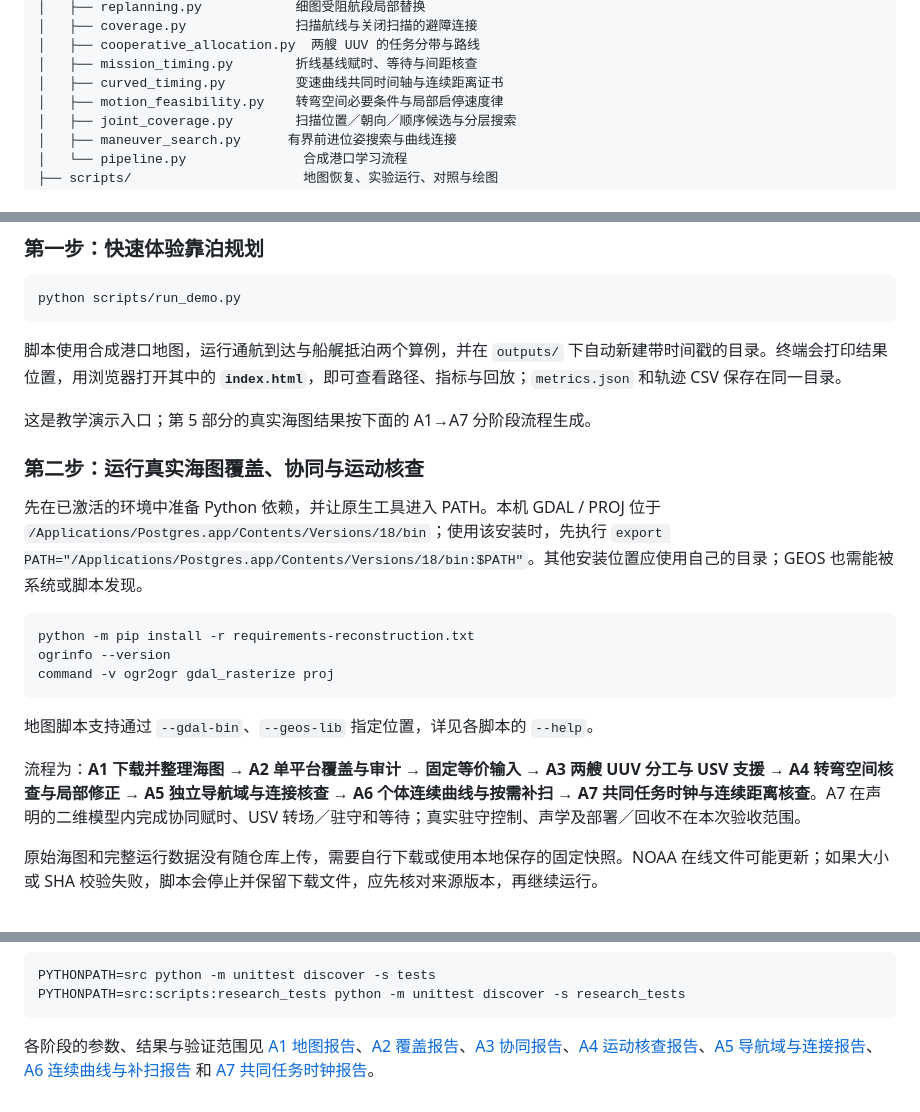
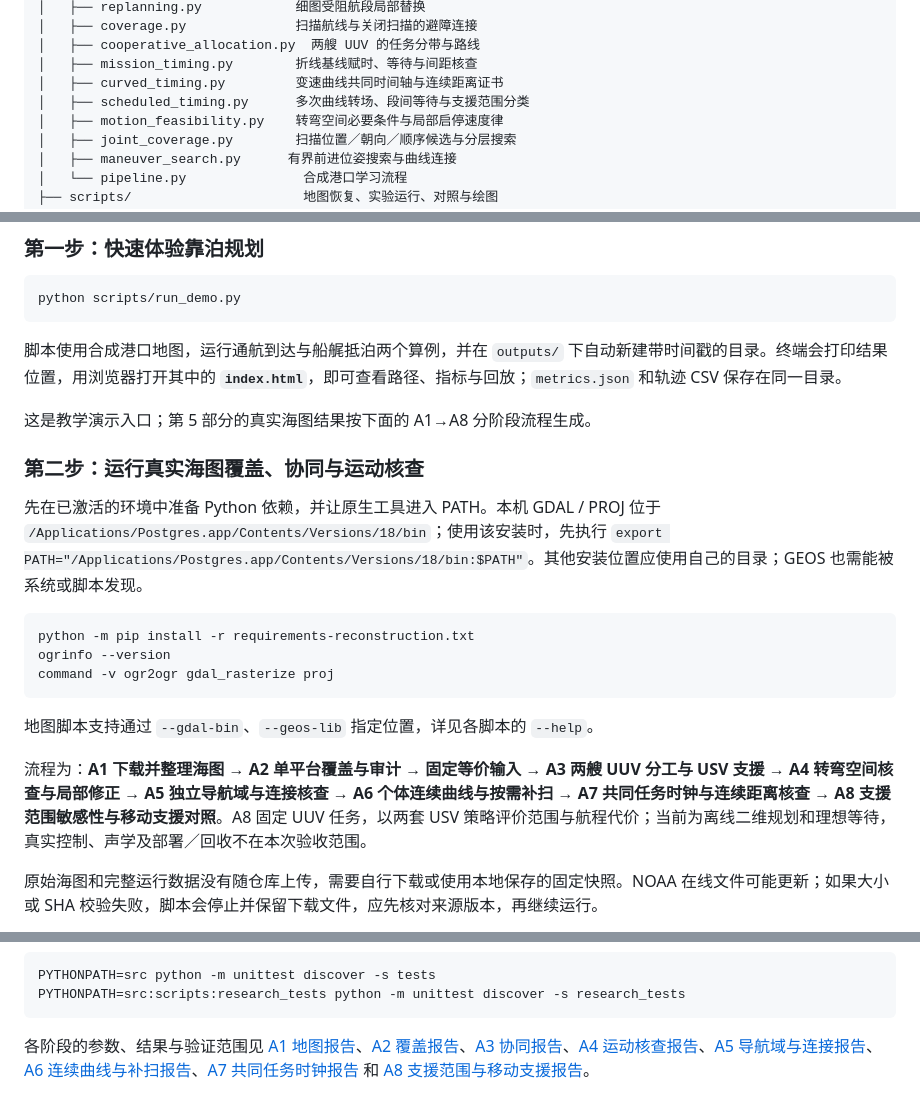
Before and after one commit to xxz007/hanxu-berthing-reproduction, a Markdown page: README.md, 3 parts joined by grey strips. Rendered like a GitHub page.

````diff
--- a/README.md
+++ b/README.md
@@ -41,6 +41,7 @@ hanxu-berthing-reproduction/
 │   ├── cooperative_allocation.py  两艘 UUV 的任务分带与路线
 │   ├── mission_timing.py        折线基线赋时、等待与间距核查
 │   ├── curved_timing.py         变速曲线共同时间轴与连续距离证书
+│   ├── scheduled_timing.py      多次曲线转场、段间等待与支援范围分类
 │   ├── motion_feasibility.py    转弯空间必要条件与局部启停速度律
 │   ├── joint_coverage.py        扫描位置／朝向／顺序候选与分层搜索
 │   ├── maneuver_search.py      有界前进位姿搜索与曲线连接
@@ -275,7 +285,7 @@ python scripts/run_demo.py
 
 脚本使用合成港口地图，运行通航到达与船艉抵泊两个算例，并在 `outputs/` 下自动新建带时间戳的目录。终端会打印结果位置，用浏览器打开其中的 **`index.html`**，即可查看路径、指标与回放；`metrics.json` 和轨迹 CSV 保存在同一目录。
 
-这是教学演示入口；第 5 部分的真实海图结果按下面的 A1→A7 分阶段流程生成。
+这是教学演示入口；第 5 部分的真实海图结果按下面的 A1→A8 分阶段流程生成。
 
 ### 第二步：运行真实海图覆盖、协同与运动核查
 
@@ -289,7 +299,7 @@ command -v ogr2ogr gdal_rasterize proj
 
 地图脚本支持通过 `--gdal-bin`、`--geos-lib` 指定位置，详见各脚本的 `--help`。
 
-流程为：**A1 下载并整理海图 → A2 单平台覆盖与审计 → 固定等价输入 → A3 两艘 UUV 分工与 USV 支援 → A4 转弯空间核查与局部修正 → A5 独立导航域与连接核查 → A6 个体连续曲线与按需补扫 → A7 共同任务时钟与连续距离核查**。A7 在声明的二维模型内完成协同赋时、USV 转场／驻守和等待；真实驻守控制、声学及部署／回收不在本次验收范围。
+流程为：**A1 下载并整理海图 → A2 单平台覆盖与审计 → 固定等价输入 → A3 两艘 UUV 分工与 USV 支援 → A4 转弯空间核查与局部修正 → A5 独立导航域与连接核查 → A6 个体连续曲线与按需补扫 → A7 共同任务时钟与连续距离核查 → A8 支援范围敏感性与移动支援对照**。A8 固定 UUV 任务，以两套 USV 策略评价范围与航程代价；当前为离线二维规划和理想等待，真实控制、声学及部署／回收不在本次验收范围。
 
 原始海图和完整运行数据没有随仓库上传，需要自行下载或使用本地保存的固定快照。NOAA 在线文件可能更新；如果大小或 SHA 校验失败，脚本会停止并保留下载文件，应先核对来源版本，再继续运行。
 
@@ -440,4 +465,4 @@ PYTHONPATH=src python -m unittest discover -s tests
 PYTHONPATH=src:scripts:research_tests python -m unittest discover -s research_tests
 ```
 
-各阶段的参数、结果与验证范围见 [A1 地图报告](reports/A1_开放海图与任务区域.md)、[A2 覆盖报告](reports/A2_单平台区域覆盖规划.md)、[A3 协同报告](reports/A3_USV_UUV任务分配与时间回放.md)、[A4 运动核查报告](reports/A4_转弯空间核查与局部速度实验.md)、[A5 导航域与连接报告](reports/A5_独立导航域与转弯连接核查.md)、[A6 连续曲线与补扫报告](reports/A6_连续曲线与按需补扫.md) 和 [A7 共同任务时钟报告](reports/A7_共同任务时钟与连续间距核查.md)。
+各阶段的参数、结果与验证范围见 [A1 地图报告](reports/A1_开放海图与任务区域.md)、[A2 覆盖报告](reports/A2_单平台区域覆盖规划.md)、[A3 协同报告](reports/A3_USV_UUV任务分配与时间回放.md)、[A4 运动核查报告](reports/A4_转弯空间核查与局部速度实验.md)、[A5 导航域与连接报告](reports/A5_独立导航域与转弯连接核查.md)、[A6 连续曲线与补扫报告](reports/A6_连续曲线与按需补扫.md)、[A7 共同任务时钟报告](reports/A7_共同任务时钟与连续间距核查.md) 和 [A8 支援范围与移动支援报告](reports/A8_支援范围敏感性与移动支援对照.md)。
````
Also changed, not shown: other parts of README.md (+25 -1 lines), reports/A8_支援范围敏感性与移动支援对照.md (added, +68 -0 lines), docs/assets/support_sensitivity_a8.png (added), 9 other files.
